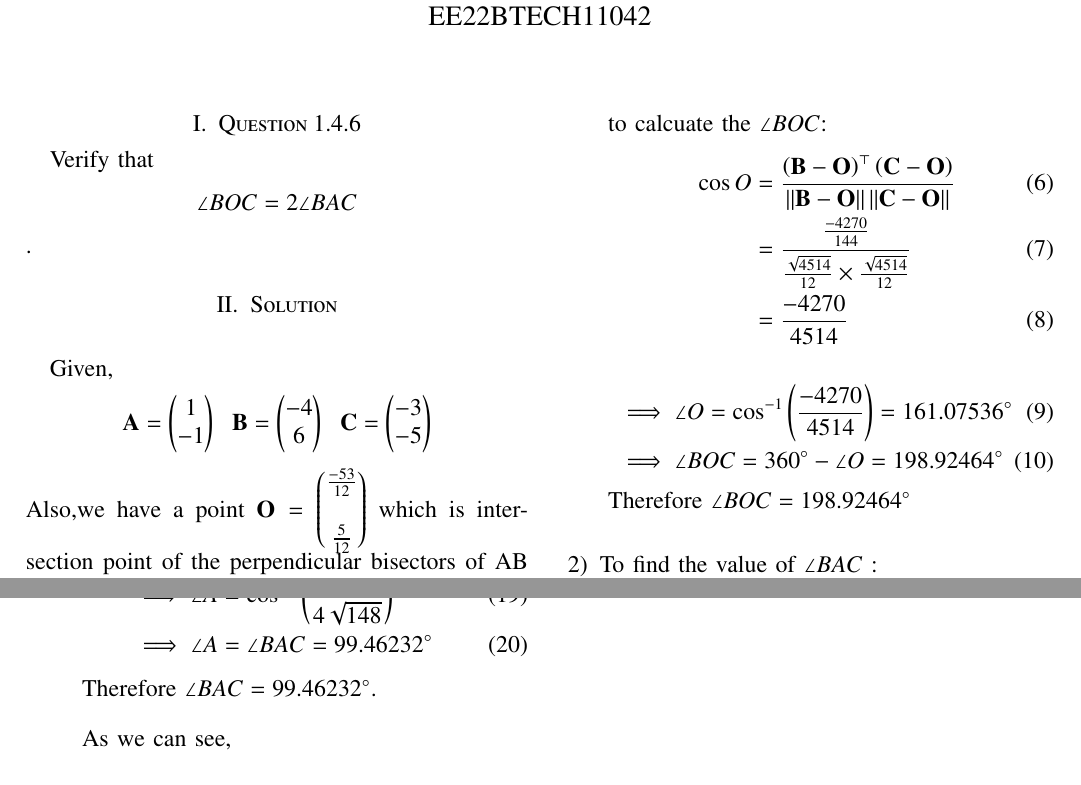
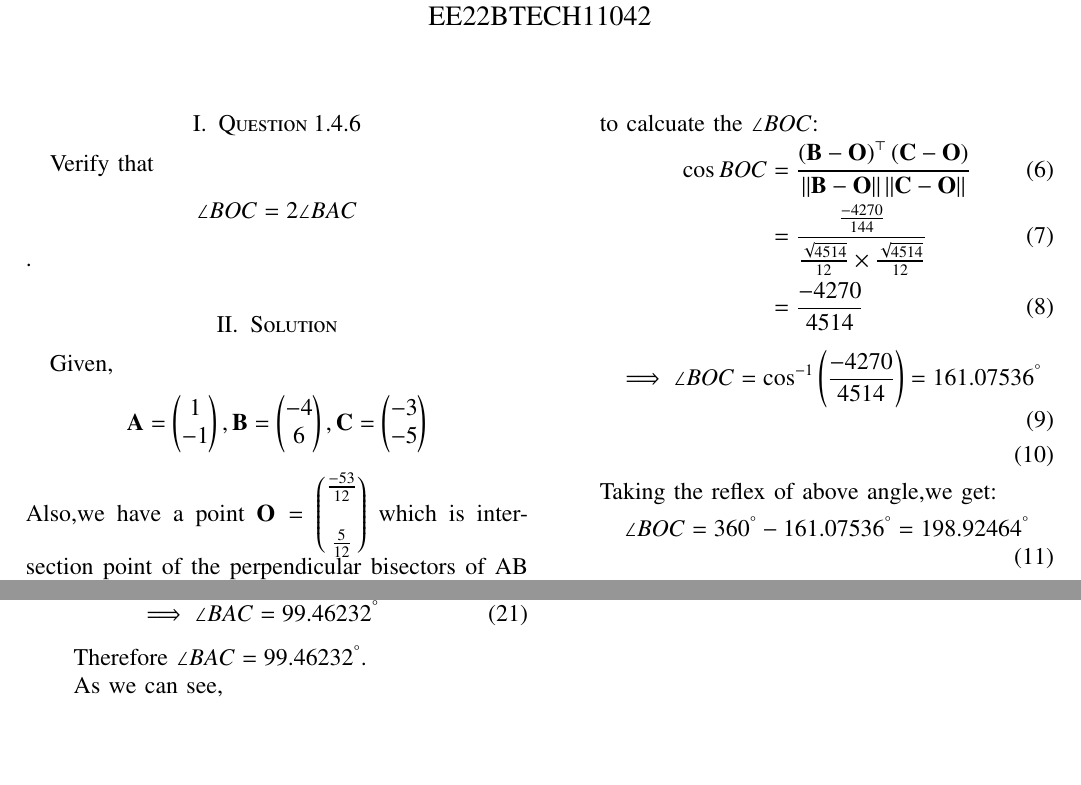
Before and after one commit to RajeevKumar2004/Q_1.4.6_EE22BTECH11042, a LaTeX problem sheet (Assignment/Q_1.4.6.tex): two parts of pages 1 and 2 of 2, joined at a grey line, cut so that both start at the same text, the shorter picture padded with empty space. The pictures show the PDF file Assignment/Q_1.4.6.pdf that the author committed with the source.

Commit message:
Add files via upload

```diff
--- a/Assignment/Q_1.4.6.tex
+++ b/Assignment/Q_1.4.6.tex
@@ -213,15 +213,11 @@
 Verify that$$\angle{BOC} = 2\angle{BAC}$$.
 
 \section{Solution}
-\vspace{0.5cm}
-Given,$$\vec{A}=\myvec{1\\-1}
-\hspace{0.25cm}
-\vec{B}=\myvec{-4\\6}
-\hspace{0.25cm}
+Given,$$\vec{A}=\myvec{1\\-1},
+\vec{B}=\myvec{-4\\6},
 \vec{C}=\myvec{-3\\-5}$$
 Also,we have a point $\vec{O}=\myvec{\frac{-53}{12}\\\\\frac{5}{12}}$
 which is intersection point of the perpendicular bisectors of AB and AC and is circumcentre of the triangle made by points A,B and C.
-\vspace{0.25cm}
 \begin{enumerate}
 	\item To find  the value of $\angle{BOC}$ :
 \begin{align}
@@ -244,21 +237,20 @@ by doing matrix multiplication, we get:
 \begin{align}
 \brak{\Vec{B}-\Vec{O}}^{\top}\brak{\Vec{C}-\Vec{O}}&=\frac{-4270}{144}
 \end{align}
-\vspace{0.2cm}
 to calcuate the $\angle{BOC}$:
 \begin{align}
-\cos{O}&=\frac{\brak{\Vec{B}-\Vec{O}}^{\top}\brak{\Vec{C}-\Vec{O}}}{\norm{\Vec{B}-\Vec{O}}\norm{\Vec{C}-\Vec{O}}}\\
+\cos{BOC}&=\frac{\brak{\Vec{B}-\Vec{O}}^{\top}\brak{\Vec{C}-\Vec{O}}}{\norm{\Vec{B}-\Vec{O}}\norm{\Vec{C}-\Vec{O}}}\\
 &=\frac{\frac{-4270}{144}}{\frac{\sqrt{4514}}{12}\times\frac{\sqrt{4514}}{12}}\\
 &=\frac{-4270}{4514}
 \end{align}
-\vspace{0.1cm}
 \begin{align}
-&\implies\angle{O}=\cos^{-1}\brak{\frac{-4270}{4514}}=161.07536^{\circ}\\
-&\implies\angle{BOC}=360^{\circ}-\angle{O}=198.92464^{\circ}
+&\implies\angle{BOC}=\cos^{-1}\brak{\frac{-4270}{4514}}=161.07536^{\degree}\\
 \end{align}
-\vspace{0.4cm}
-Therefore $\angle{BOC}=198.92464^{\circ}$
-\vspace{0.25cm}
+Taking the reflex of above angle,we get:
+\begin{align}
+\angle{BOC}=360^{\degree}-161.07536^{\degree}=198.92464^{\degree}
+\end{align}
+Therefore $\angle{BOC}=198.92464^{\degree}$
 
 
 
@@ -286,22 +275,18 @@ by doing matrix multiplication, we get:
 \begin{align}
 \brak{\Vec{B}-\Vec{A}}^{\top}\brak{\Vec{C}-\Vec{A}}&=-8
 \end{align}
-\vspace{0.2cm}
 to calcuate the $\angle{BAC}$:
 \begin{align}
-	\cos{A}&=\frac{\brak{\Vec{B}-\Vec{A}}^{\top}\brak{\Vec{C}-\Vec{A}}}{\norm{\Vec{B}-\Vec{A}}\norm{\Vec{C}-\Vec{A}}}\\
+	\cos{BAC}&=\frac{\brak{\Vec{B}-\Vec{A}}^{\top}\brak{\Vec{C}-\Vec{A}}}{\norm{\Vec{B}-\Vec{A}}\norm{\Vec{C}-\Vec{A}}}\\
 &=\frac{-8}{\sqrt{74}\times4\sqrt{2}}\\
 &=\frac{-8}{4\sqrt{148}}
 \end{align}
-\vspace{0.1cm}
 \begin{align}
-&\implies\angle{A}=\cos^{-1}\brak{\frac{-8}{4\sqrt{148}}}\\
-&\implies\angle{A}=\angle{BAC}=99.46232^{\circ}
+&\implies\angle{BAC}=\cos^{-1}\brak{\frac{-8}{4\sqrt{148}}}\\
+&\implies\angle{BAC}=99.46232^{\degree}
 \end{align}
-\vspace{0.4cm}
-Therefore $\angle{BAC}=99.46232^{\circ}$.\\
-\vspace{0.5cm}
-As we can see,$$2\times\angle{BAC}=198.92464^{\circ} $$\\Therefore, $$\angle{BOC}=2\times\angle{BAC}$$\\
+Therefore $\angle{BAC}=99.46232^{\degree}$.\\
+As we can see,$$2\times\angle{BAC}=198.92464^{\degree} $$\\Therefore, $$\angle{BOC}=2\times\angle{BAC}$$\\
 Hence,verified.
 
 \end{enumerate}
```
Also changed, not shown: Assignment/Q_1.4.6.pdf, Assignment/Q_1.4.6.tex (6 more changed lines), 1 other file.
